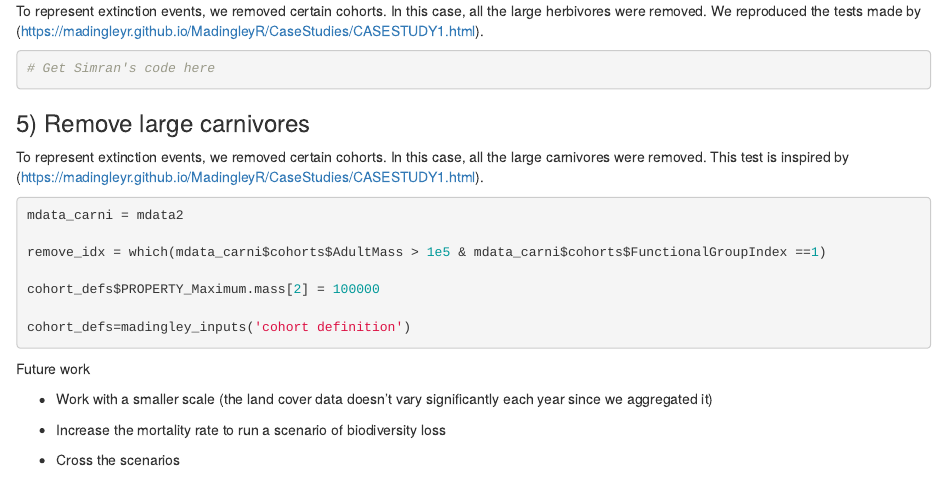
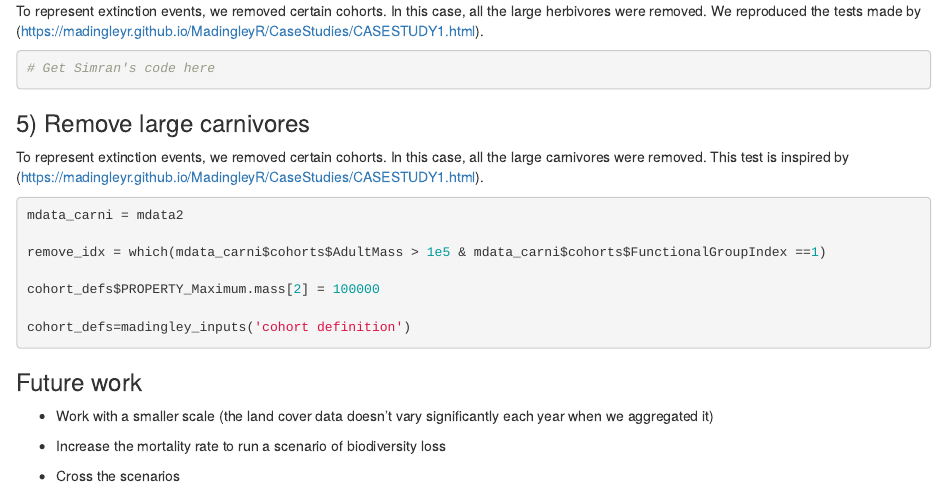
Before and after one commit to bios2/biodiversity_modelling_2025, an R Markdown document (Scenarios_BIOS2_20250901.Rmd): the page in a window 1100 px wide, from 5990 px down. Rendered offline with R 4.5, knitr and Pandoc, with nearby package versions.

Commit message:
update RMarkdown

````diff
--- a/Scenarios_BIOS2_20250901.Rmd
+++ b/Scenarios_BIOS2_20250901.Rmd
@@ -353,9 +353,9 @@ par(mfrow = c(1, 2))
 plot_foodweb(mdata4, max_flows = 5)
 ```
 
-Future work
+### Future work
 
--   Work with a smaller scale (the land cover data doesn't vary significantly each year since we aggregated it)
+-   Work with a smaller scale (the land cover data doesn't vary significantly each year when we aggregated it)
 
 -   Increase the mortality rate to run a scenario of biodiversity loss
 
````
Also changed, not shown: Scenarios_BIOS2_20250901.html.
